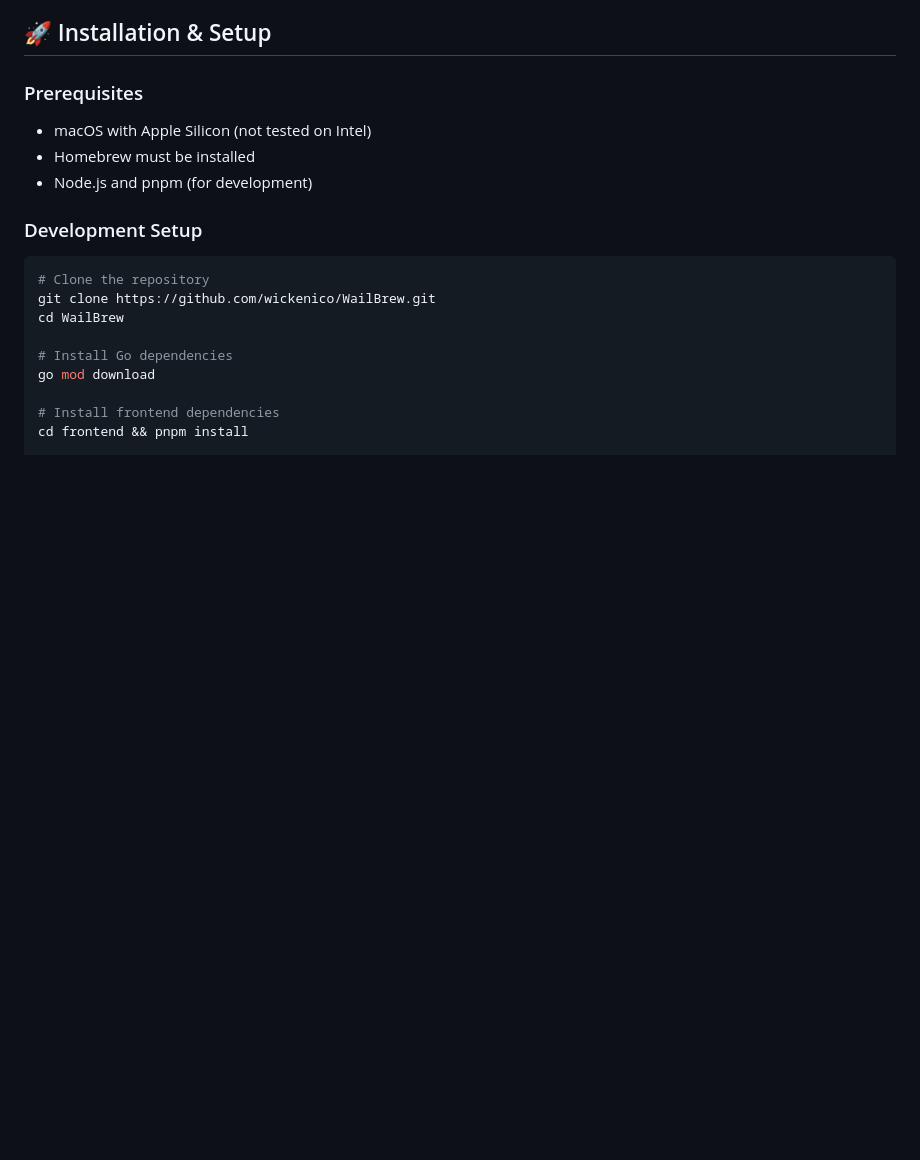
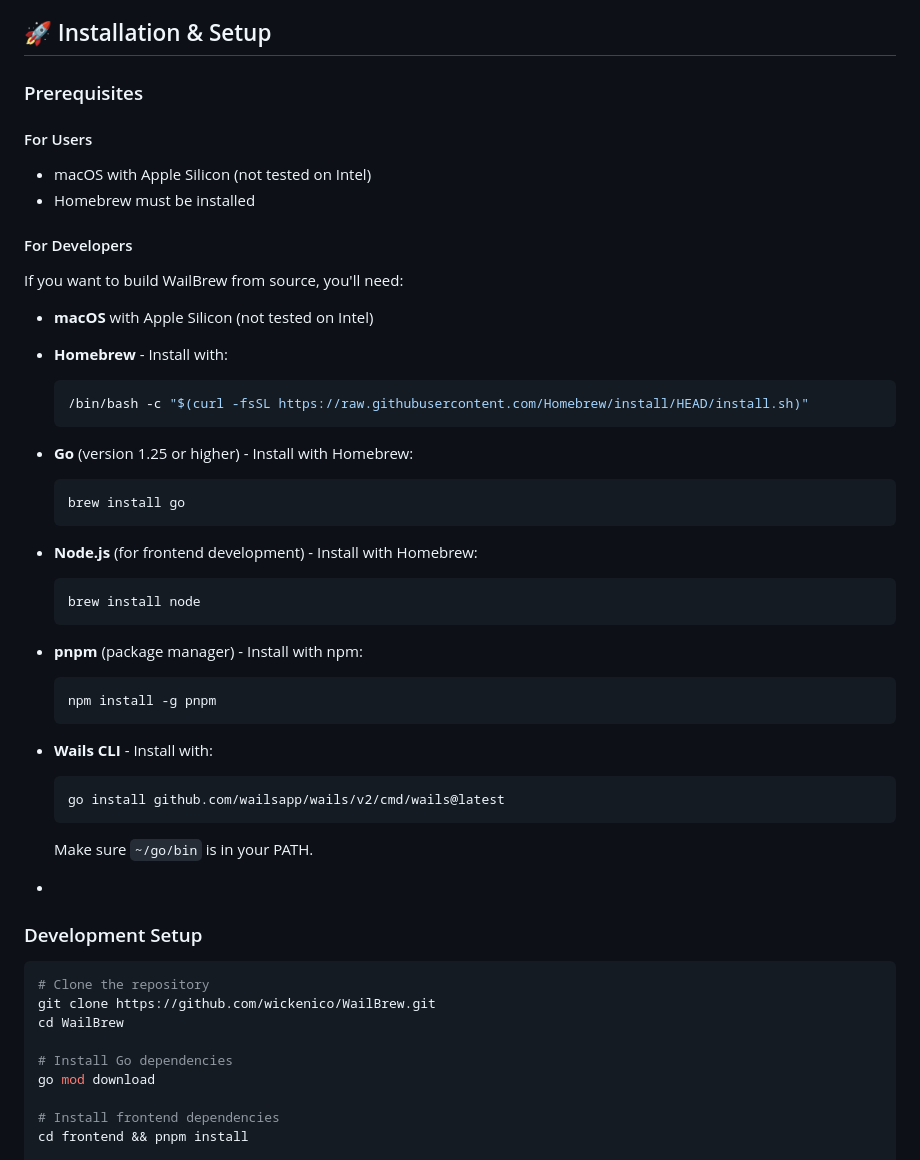
Before and after one commit to zai-collab/WailBrew, a Markdown page: README.md, the part around one of its changes. Drawn GitHub-style; blank space fills up the shorter version.

````diff
--- a/README.md
+++ b/README.md
@@ -54,10 +57,41 @@ brew install --cask wailbrew
 
 ## 🚀 Installation & Setup
 ### Prerequisites
+#### For Users
 - macOS with Apple Silicon (not tested on Intel)
 - Homebrew must be installed
-- Node.js and pnpm (for development)
 
+#### For Developers
+If you want to build WailBrew from source, you'll need:
+
+- **macOS** with Apple Silicon (not tested on Intel)
+
+- **Homebrew** - Install with:
+  ```bash
+  /bin/bash -c "$(curl -fsSL https://raw.githubusercontent.com/Homebrew/install/HEAD/install.sh)"
+  ```
+
+- **Go** (version 1.25 or higher) - Install with Homebrew:
+  ```bash
+  brew install go
+  ```
+
+- **Node.js** (for frontend development) - Install with Homebrew:
+  ```bash
+  brew install node
+  ```
+
+- **pnpm** (package manager) - Install with npm:
+  ```bash
+  npm install -g pnpm
+  ```
+
+- **Wails CLI** - Install with:
+  ```bash
+  go install github.com/wailsapp/wails/v2/cmd/wails@latest
+  ```
+  Make sure `~/go/bin` is in your PATH.
+-
 ### Development Setup
 ``` bash
 # Clone the repository
````
Also changed, not shown: other parts of README.md (+8 -9 lines), images/Screenshot.png.
